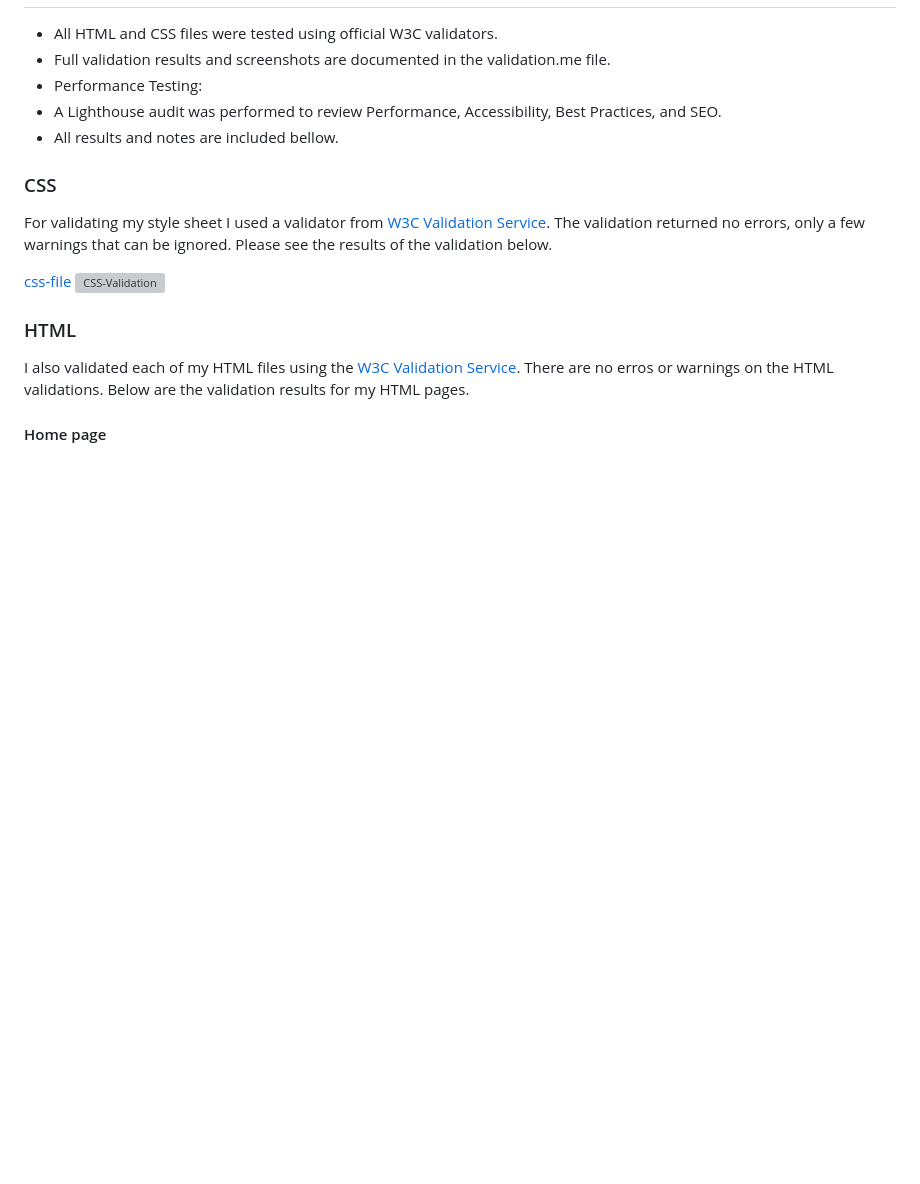
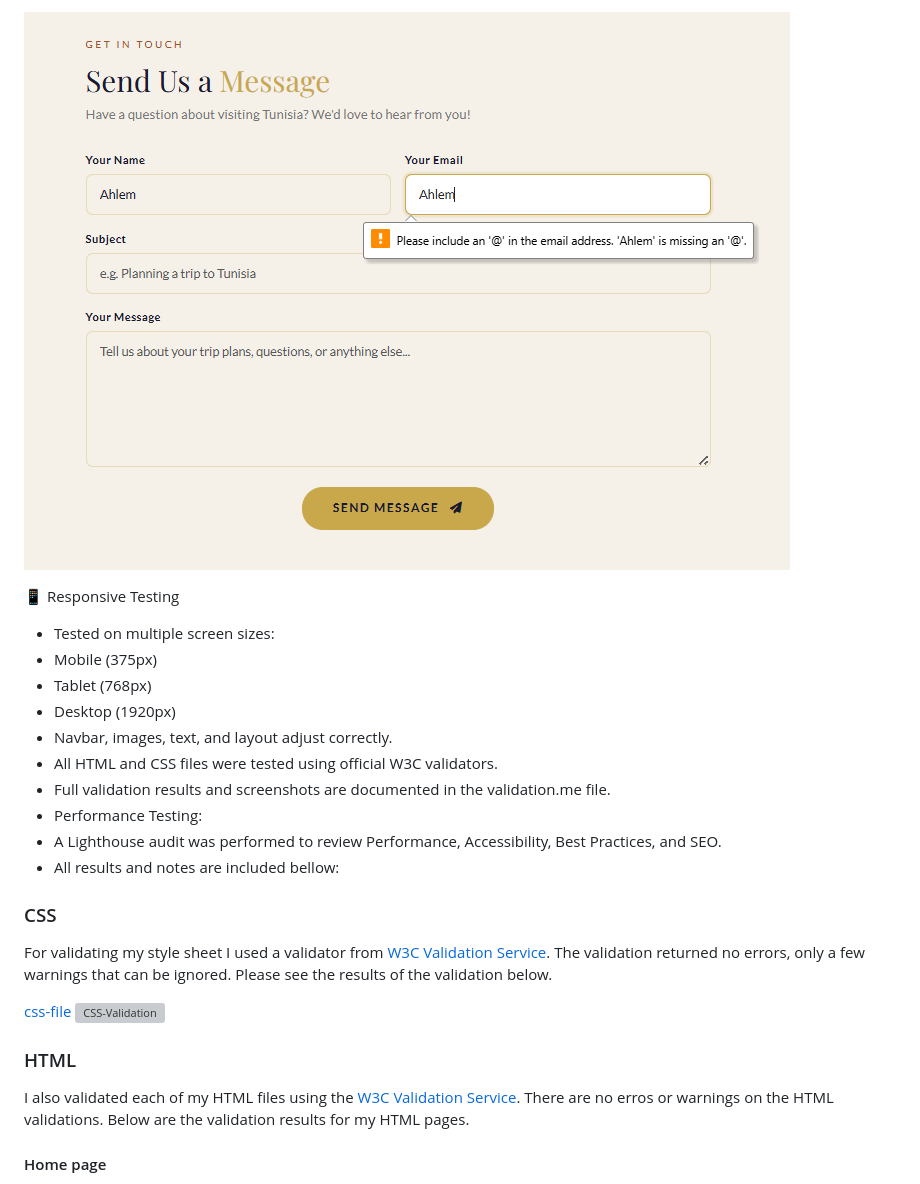
Before and after one commit to dev-by-ahlem/discover-tunisia, a Markdown page: validations.md, the part around the change printed below. GitHub-like rendering; blank space fills up the shorter version; grey boxes are pictures that could not be loaded.

Commit message:
Added Manual Testing  section to the README file.

```diff
--- a/validations.md
+++ b/validations.md
@@ -4,9 +55,17 @@
+![Manual-Checklist-Testing()](assets/images/validations/manual-testing-email.png)
+
+📱 Responsive Testing
+
+- Tested on multiple screen sizes:
+- Mobile (375px)
+- Tablet (768px)
+- Desktop (1920px)
+- Navbar, images, text, and layout adjust correctly.
 - All HTML and CSS files were tested using official W3C validators.
 - Full validation results and screenshots are documented in the validation.me file.
 - Performance Testing:
 - A Lighthouse audit was performed to review Performance, Accessibility, Best Practices, and SEO.
-- All results and notes are included bellow.
-
+- All results and notes are included bellow:
 
 ### CSS
 For validating my style sheet I used a validator from [W3C Validation Service](https://jigsaw.w3.org/css-validator/#validate_by_input).
```
Also changed, not shown: other parts of validations.md (+51 -0 lines), assets/images/validations/manual-testing-checklist.png (added), 1 other file.
